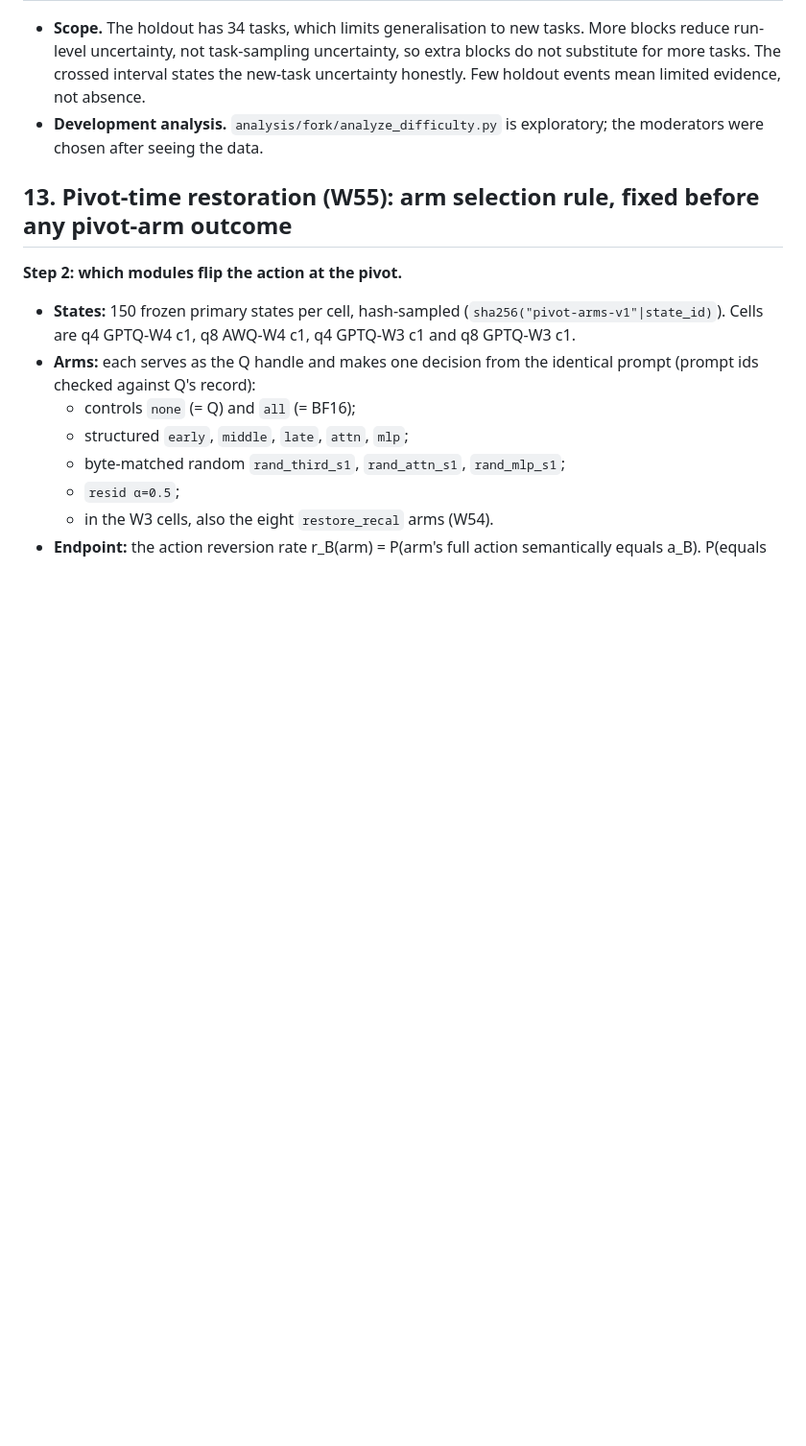
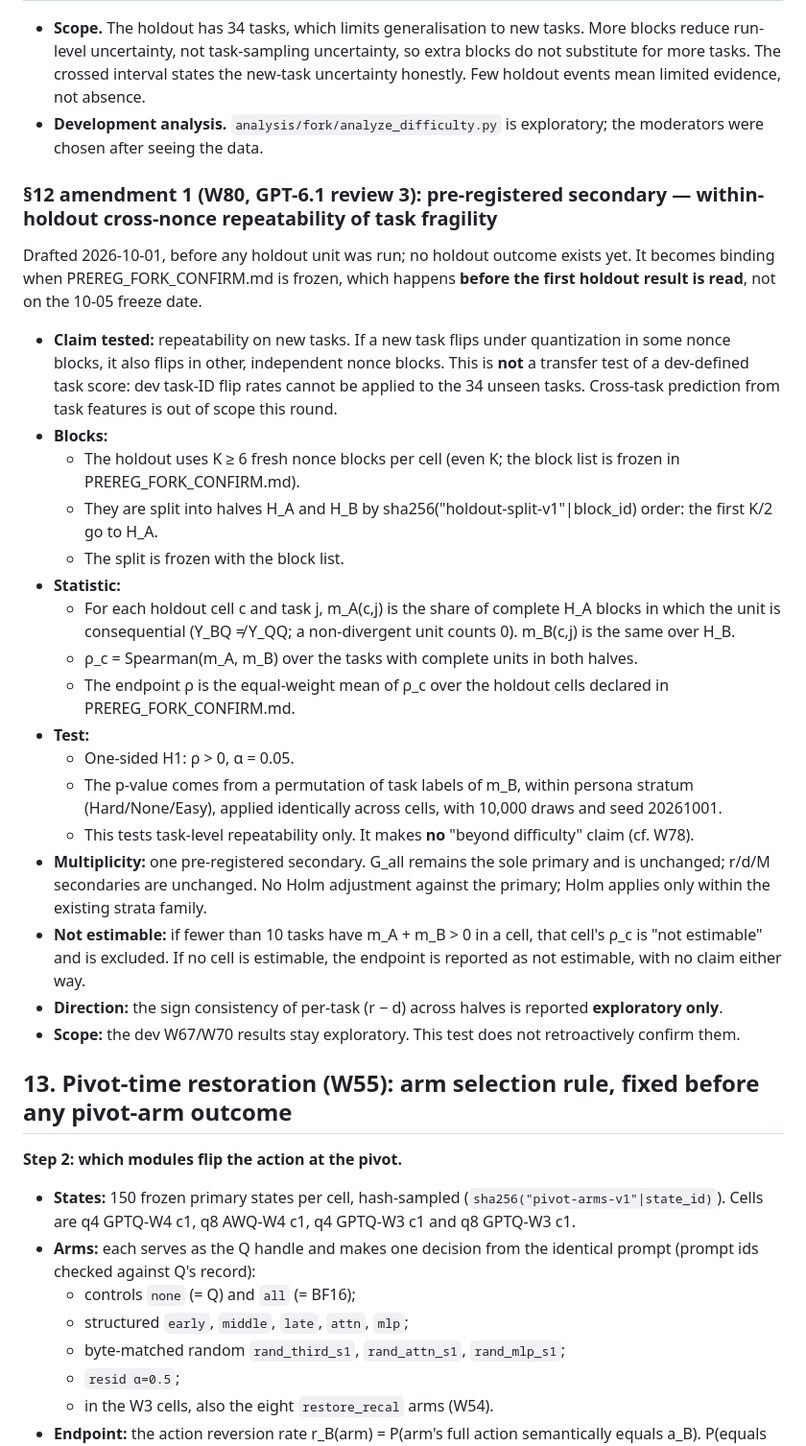
Before and after one commit to W4ng77/cloq, a Markdown page: docs/insights/FORK_PROTOCOL.md, the part around the change. Shown at 96% size. GitHub-like rendering; blank space fills up the shorter version.

Commit message:
W80: apply GPT-6.1 review 3 decisions; draft holdout cross-nonce repeatability secondary (FORK_PROTOCOL §12 am.1); W x KV wording
Co-Authored-By: Claude Opus 5.5 (1M context) <noreply@anthropic.com>

```diff
--- a/docs/insights/FORK_PROTOCOL.md
+++ b/docs/insights/FORK_PROTOCOL.md
@@ -432,6 +432,35 @@ Inference is block-level over complete shared blocks (W63): the holdout's nonces
   new-task uncertainty honestly. Few holdout events mean limited evidence, not absence.
 - **Development analysis.** `analysis/fork/analyze_difficulty.py` is exploratory; the moderators were chosen after seeing the data.
 
+### §12 amendment 1 (W80, GPT-6.1 review 3): pre-registered secondary — within-holdout cross-nonce repeatability of task fragility
+
+Drafted 2026-10-01, before any holdout unit was run; no holdout outcome exists yet. It becomes binding when PREREG_FORK_CONFIRM.md
+is frozen, which happens **before the first holdout result is read**, not on the 10-05 freeze date.
+
+- **Claim tested:** repeatability on new tasks. If a new task flips under quantization in some nonce blocks, it also flips in other,
+  independent nonce blocks. This is **not** a transfer test of a dev-defined task score: dev task-ID flip rates cannot be applied to the
+  34 unseen tasks. Cross-task prediction from task features is out of scope this round.
+- **Blocks:**
+  - The holdout uses K ≥ 6 fresh nonce blocks per cell (even K; the block list is frozen in PREREG_FORK_CONFIRM.md).
+  - They are split into halves H_A and H_B by sha256("holdout-split-v1"|block_id) order: the first K/2 go to H_A.
+  - The split is frozen with the block list.
+- **Statistic:**
+  - For each holdout cell c and task j, m_A(c,j) is the share of complete H_A blocks in which the unit is consequential
+    (Y_BQ ≠ Y_QQ; a non-divergent unit counts 0). m_B(c,j) is the same over H_B.
+  - ρ_c = Spearman(m_A, m_B) over the tasks with complete units in both halves.
+  - The endpoint ρ is the equal-weight mean of ρ_c over the holdout cells declared in PREREG_FORK_CONFIRM.md.
+- **Test:**
+  - One-sided H1: ρ > 0, α = 0.05.
+  - The p-value comes from a permutation of task labels of m_B, within persona stratum (Hard/None/Easy), applied identically across cells,
+    with 10,000 draws and seed 20261001.
+  - This tests task-level repeatability only. It makes **no** "beyond difficulty" claim (cf. W78).
+- **Multiplicity:** one pre-registered secondary. G_all remains the sole primary and is unchanged; r/d/M secondaries are unchanged.
+  No Holm adjustment against the primary; Holm applies only within the existing strata family.
+- **Not estimable:** if fewer than 10 tasks have m_A + m_B > 0 in a cell, that cell's ρ_c is "not estimable" and is
+  excluded. If no cell is estimable, the endpoint is reported as not estimable, with no claim either way.
+- **Direction:** the sign consistency of per-task (r − d) across halves is reported **exploratory only**.
+- **Scope:** the dev W67/W70 results stay exploratory. This test does not retroactively confirm them.
+
 ## 13. Pivot-time restoration (W55): arm selection rule, fixed before any pivot-arm outcome
 
 **Step 2: which modules flip the action at the pivot.**
```
Also changed, not shown: docs/REPORT_GPT61_20261001_0000.md (+1 -1 lines), docs/RESEARCH_LOG.md (+18 -0 lines).
